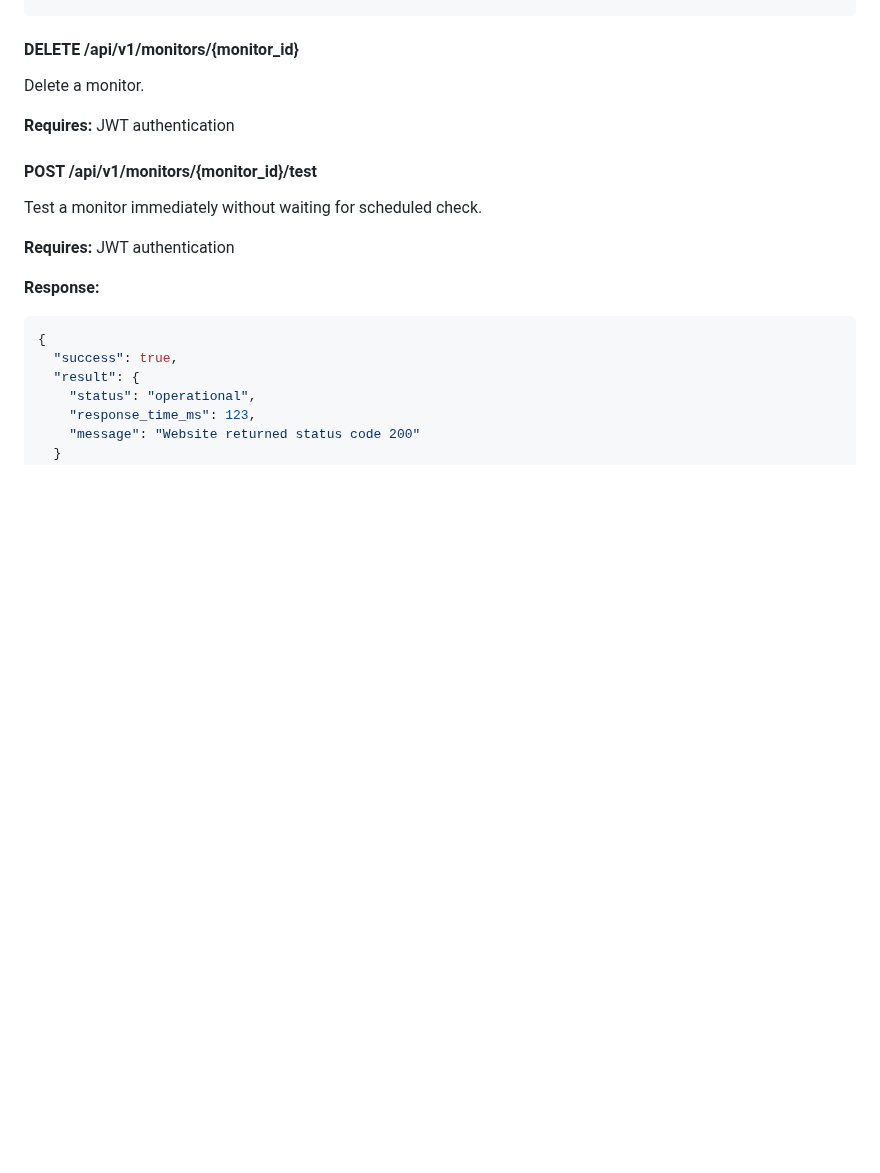
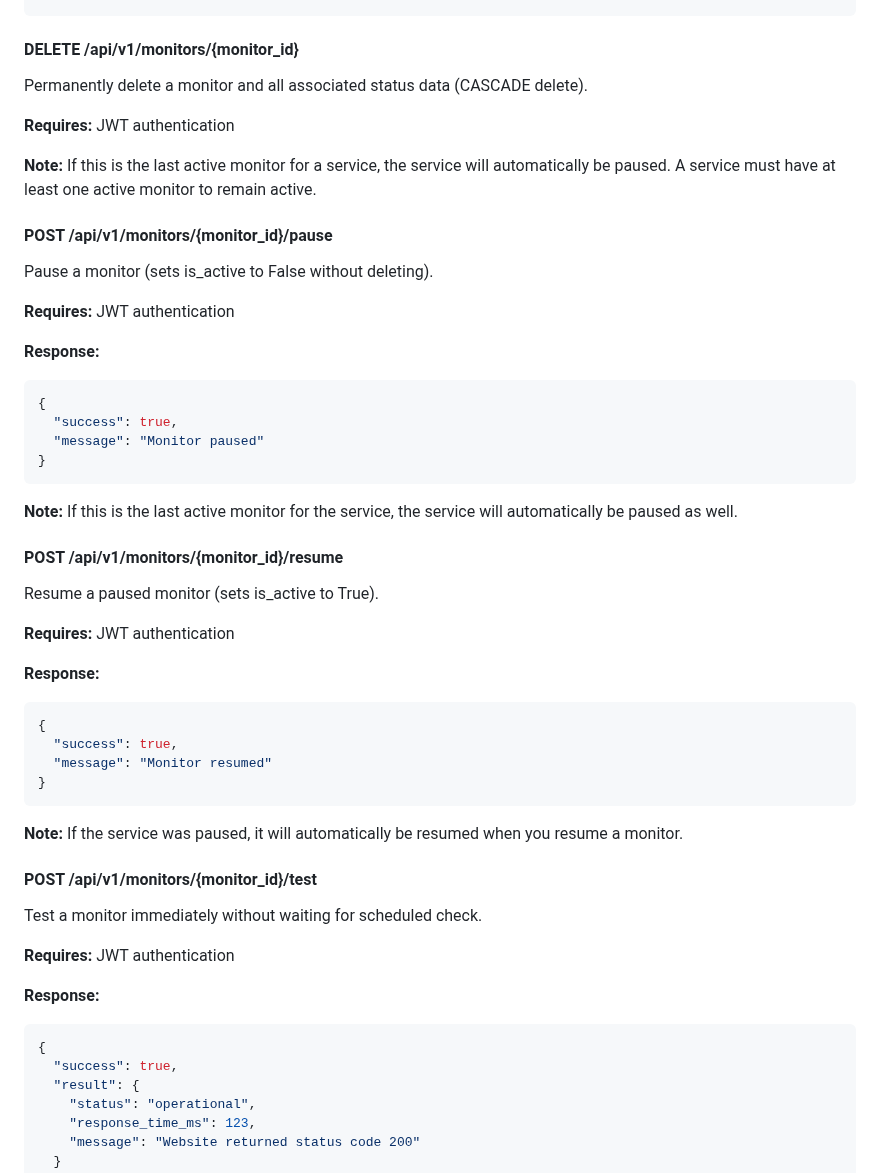
Before and after one commit to gillesdelhaes/SimpleWatch, a Markdown page: API_DOCS.md, the part around one of its changes. Rendered like a GitHub page; blank space fills up the shorter version.

````diff
--- a/API_DOCS.md
+++ b/API_DOCS.md
@@ -499,9 +533,43 @@ Update a monitor.
 
 #### DELETE /api/v1/monitors/{monitor_id}
 
-Delete a monitor.
+Permanently delete a monitor and all associated status data (CASCADE delete).
 
 **Requires:** JWT authentication
+
+**Note:** If this is the last active monitor for a service, the service will automatically be paused. A service must have at least one active monitor to remain active.
+
+#### POST /api/v1/monitors/{monitor_id}/pause
+
+Pause a monitor (sets is_active to False without deleting).
+
+**Requires:** JWT authentication
+
+**Response:**
+```json
+{
+  "success": true,
+  "message": "Monitor paused"
+}
+```
+
+**Note:** If this is the last active monitor for the service, the service will automatically be paused as well.
+
+#### POST /api/v1/monitors/{monitor_id}/resume
+
+Resume a paused monitor (sets is_active to True).
+
+**Requires:** JWT authentication
+
+**Response:**
+```json
+{
+  "success": true,
+  "message": "Monitor resumed"
+}
+```
+
+**Note:** If the service was paused, it will automatically be resumed when you resume a monitor.
 
 #### POST /api/v1/monitors/{monitor_id}/test
 
````
Also changed, not shown: other parts of API_DOCS.md (+35 -1 lines), USER_GUIDE.md (+51 -2 lines).
